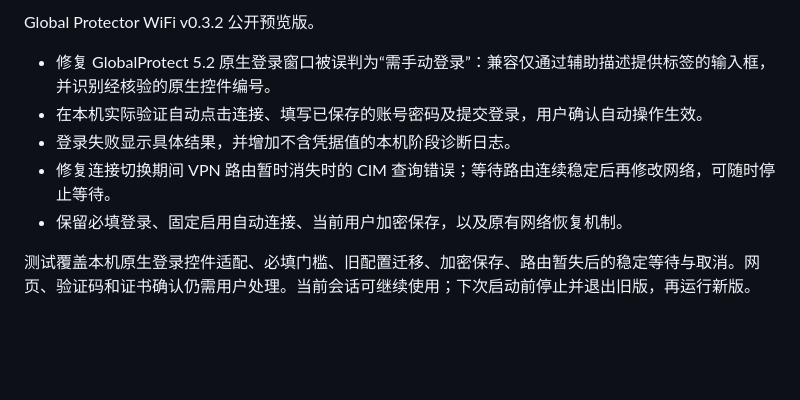
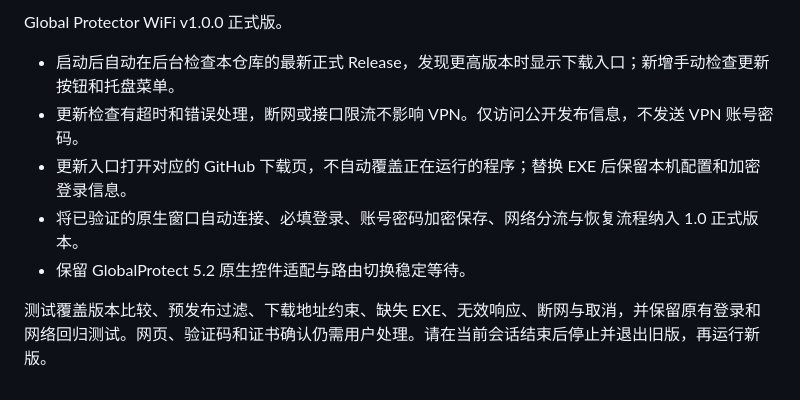
Before and after one commit to ooLemon0-0/Global_Protector_WIFI_User, a Markdown page: docs/RELEASE_NOTES.md, the part around the change. Drawn GitHub-style; blank space fills up the shorter version.

```diff
--- a/docs/RELEASE_NOTES.md
+++ b/docs/RELEASE_NOTES.md
@@ -1,9 +1,9 @@
-Global Protector WiFi v0.3.2 公开预览版。
+Global Protector WiFi v1.0.0 正式版。
 
-- 修复 GlobalProtect 5.2 原生登录窗口被误判为“需手动登录”：兼容仅通过辅助描述提供标签的输入框，并识别经核验的原生控件编号。
-- 在本机实际验证自动点击连接、填写已保存的账号密码及提交登录，用户确认自动操作生效。
-- 登录失败显示具体结果，并增加不含凭据值的本机阶段诊断日志。
-- 修复连接切换期间 VPN 路由暂时消失时的 CIM 查询错误；等待路由连续稳定后再修改网络，可随时停止等待。
-- 保留必填登录、固定启用自动连接、当前用户加密保存，以及原有网络恢复机制。
+- 启动后自动在后台检查本仓库的最新正式 Release，发现更高版本时显示下载入口；新增手动检查更新按钮和托盘菜单。
+- 更新检查有超时和错误处理，断网或接口限流不影响 VPN。仅访问公开发布信息，不发送 VPN 账号密码。
+- 更新入口打开对应的 GitHub 下载页，不自动覆盖正在运行的程序；替换 EXE 后保留本机配置和加密登录信息。
+- 将已验证的原生窗口自动连接、必填登录、账号密码加密保存、网络分流与恢复流程纳入 1.0 正式版本。
+- 保留 GlobalProtect 5.2 原生控件适配与路由切换稳定等待。
 
-测试覆盖本机原生登录控件适配、必填门槛、旧配置迁移、加密保存、路由暂失后的稳定等待与取消。网页、验证码和证书确认仍需用户处理。当前会话可继续使用；下次启动前停止并退出旧版，再运行新版。
+测试覆盖版本比较、预发布过滤、下载地址约束、缺失 EXE、无效响应、断网与取消，并保留原有登录和网络回归测试。网页、验证码和证书确认仍需用户处理。请在当前会话结束后停止并退出旧版，再运行新版。
```
Also changed, not shown: README.md (+10 -2 lines), docs/screenshot.png, 7 other files.
